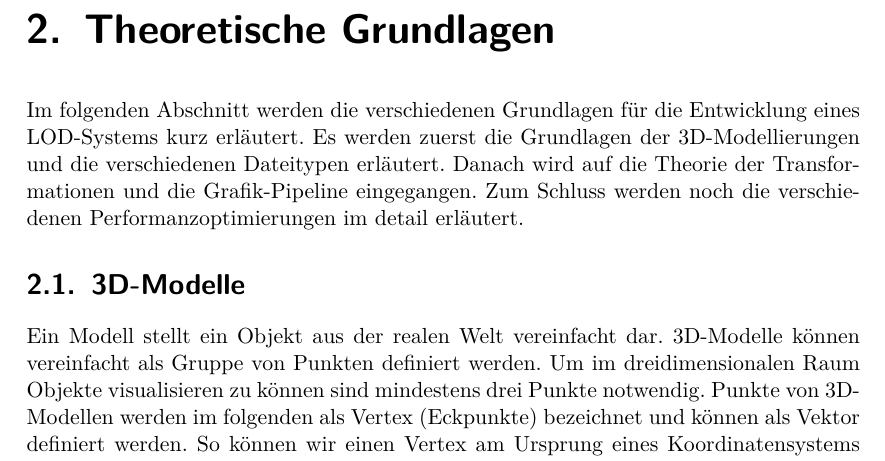
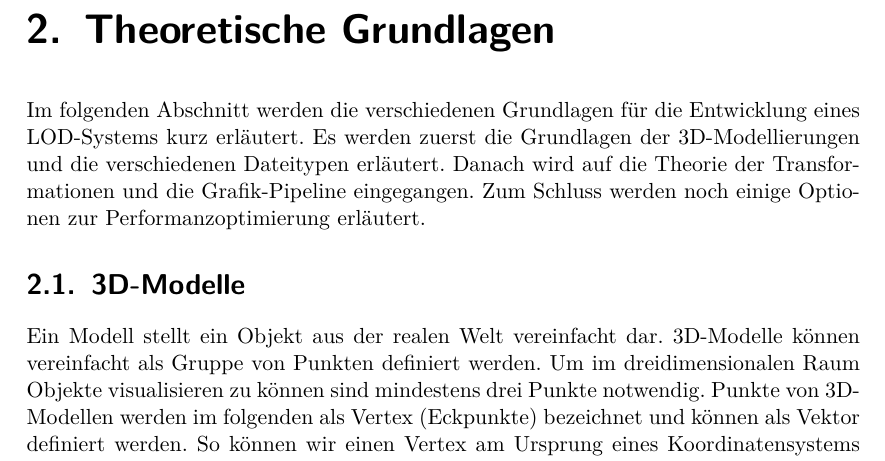
Before and after one commit to kreativwebdesign/lode, a LaTeX document (documentation/report/doc.tex, which reads documentation/report/parts/theoretische_grundlagen.tex): part of page 12 of 54, cut so that both start at the same text. Compiled offline with pdfLaTeX; a missing bibliography style is replaced by a similar one.

Commit message:
Rephrase

```diff
--- a/documentation/report/parts/theoretische_grundlagen.tex
+++ b/documentation/report/parts/theoretische_grundlagen.tex
@@ -8,7 +8,7 @@
 % !TEX root = ../doc.tex
 
 Im folgenden Abschnitt werden die verschiedenen Grundlagen für die Entwicklung eines LOD-Systems kurz erläutert.
-Es werden zuerst die Grundlagen der 3D-Modellierungen und die verschiedenen Dateitypen erläutert. Danach wird auf die Theorie der Transformationen und die Grafik-Pipeline eingegangen. Zum Schluss werden noch die verschiedenen Performanzoptimierungen im detail erläutert.
+Es werden zuerst die Grundlagen der 3D-Modellierungen und die verschiedenen Dateitypen erläutert. Danach wird auf die Theorie der Transformationen und die Grafik-Pipeline eingegangen. Zum Schluss werden noch einige Optionen zur Performanzoptimierung erläutert.
 
 \section{3D-Modelle}
 Ein Modell stellt ein Objekt aus der realen Welt vereinfacht dar.
```
